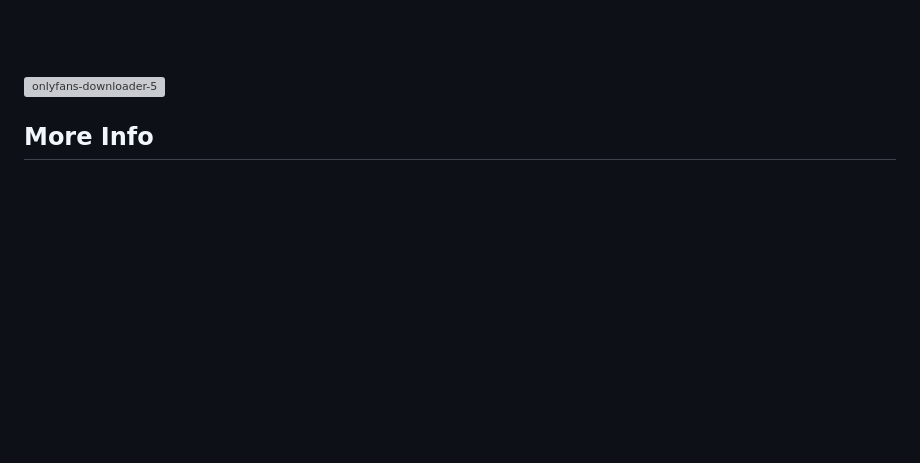
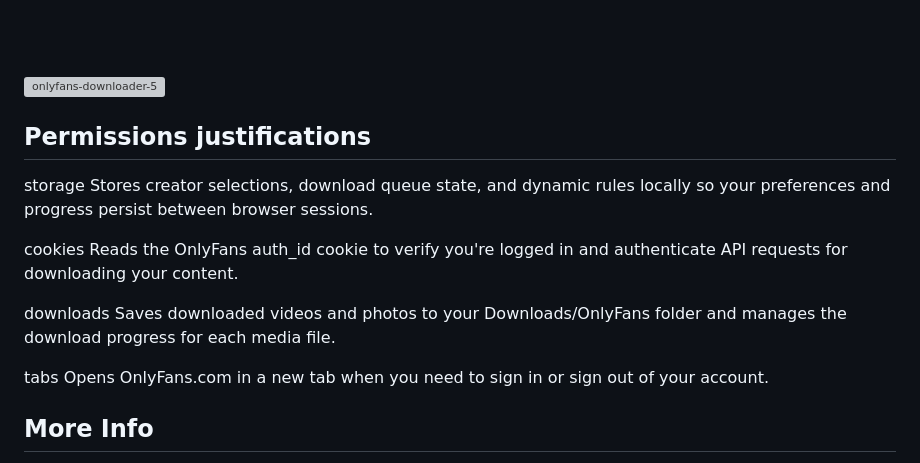
Before and after one commit to serpapps/onlyfans-downloader, a Markdown page: README.md, the part around the change printed below. Rendered like a GitHub page; blank space fills up the shorter version; grey boxes are pictures that could not be loaded.

Commit message:
Add permissions justifications to README
Added permissions justifications for storage, cookies, downloads, and tabs.

```diff
--- a/README.md
+++ b/README.md
@@ -97,6 +97,19 @@ Yes, the extension operates entirely on your local device. No download history o
 ![onlyfans-downloader-5](https://github.com/user-attachments/assets/e94edbd2-6716-4c1b-9f47-03c11ded3ed6)
 
 
+## Permissions justifications
+
+storage
+Stores creator selections, download queue state, and dynamic rules locally so your preferences and progress persist between browser sessions.
+
+cookies
+Reads the OnlyFans auth_id cookie to verify you're logged in and authenticate API requests for downloading your content.
+
+downloads
+Saves downloaded videos and photos to your Downloads/OnlyFans folder and manages the download progress for each media file.
+
+tabs
+Opens OnlyFans.com in a new tab when you need to sign in or sign out of your account.
 
 
 ## More Info
```
Also changed, not shown: other parts of README.md (+22 -0 lines).
